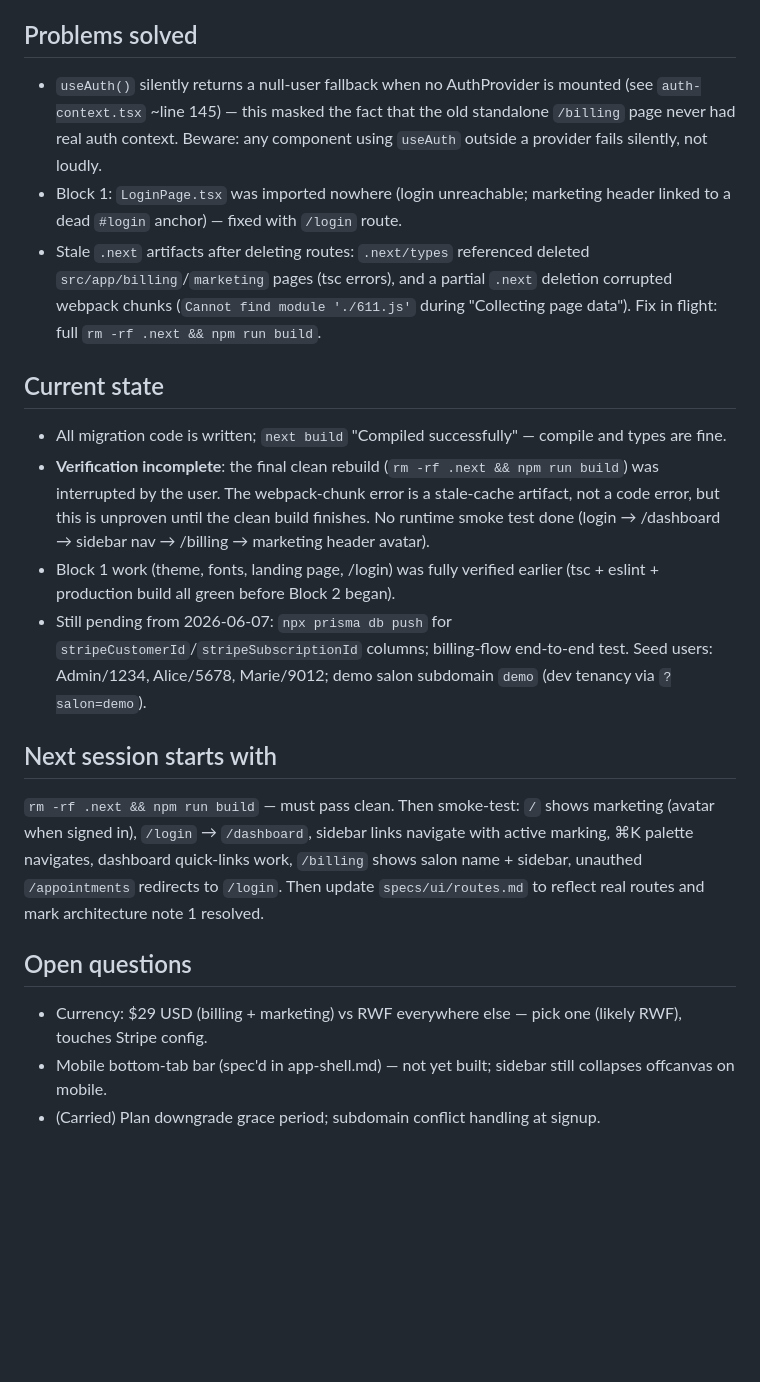
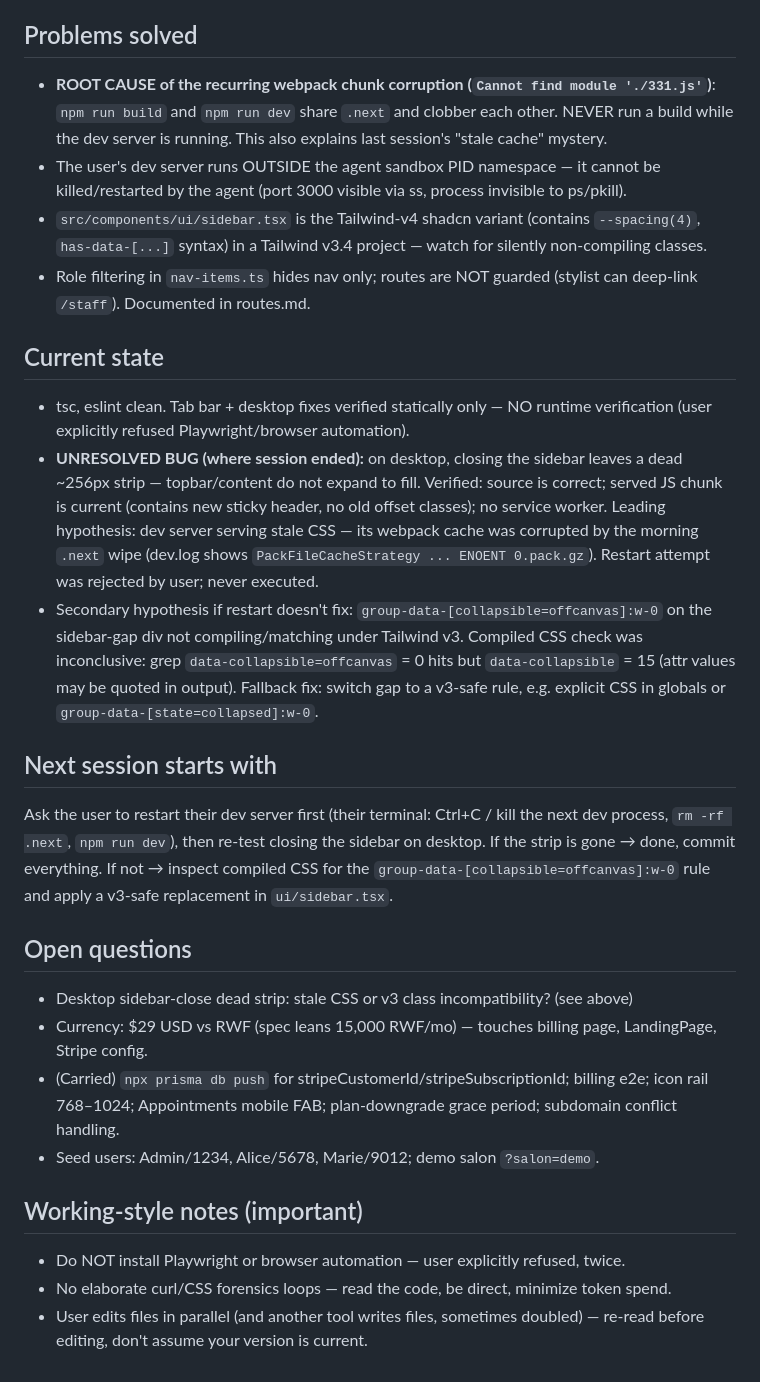
Before and after one commit to 2024samone2025-droid/salonPro, a Markdown page: memory.md, the part around one of its changes. Rendered like a GitHub page; blank space fills up the shorter version.

```diff
--- a/memory.md
+++ b/memory.md
@@ -34,23 +31,30 @@ Two work blocks this session, both on branch `feature/saas-multi-tenancy` (all u
 
 ## Problems solved
 
-- `useAuth()` silently returns a null-user fallback when no AuthProvider is mounted (see `auth-context.tsx` ~line 145) — this masked the fact that the old standalone `/billing` page never had real auth context. Beware: any component using `useAuth` outside a provider fails silently, not loudly.
-- Block 1: `LoginPage.tsx` was imported nowhere (login unreachable; marketing header linked to a dead `#login` anchor) — fixed with `/login` route.
-- Stale `.next` artifacts after deleting routes: `.next/types` referenced deleted `src/app/billing`/`marketing` pages (tsc errors), and a partial `.next` deletion corrupted webpack chunks (`Cannot find module './611.js'` during "Collecting page data"). Fix in flight: full `rm -rf .next && npm run build`.
+- **ROOT CAUSE of the recurring webpack chunk corruption (`Cannot find module './331.js'`)**: `npm run build` and `npm run dev` share `.next` and clobber each other. NEVER run a build while the dev server is running. This also explains last session's "stale cache" mystery.
+- The user's dev server runs OUTSIDE the agent sandbox PID namespace — it cannot be killed/restarted by the agent (port 3000 visible via ss, process invisible to ps/pkill).
+- `src/components/ui/sidebar.tsx` is the Tailwind-v4 shadcn variant (contains `--spacing(4)`, `has-data-[...]` syntax) in a Tailwind v3.4 project — watch for silently non-compiling classes.
+- Role filtering in `nav-items.ts` hides nav only; routes are NOT guarded (stylist can deep-link `/staff`). Documented in routes.md.
 
 ## Current state
 
-- All migration code is written; `next build` "Compiled successfully" — compile and types are fine.
-- **Verification incomplete**: the final clean rebuild (`rm -rf .next && npm run build`) was interrupted by the user. The webpack-chunk error is a stale-cache artifact, not a code error, but this is unproven until the clean build finishes. No runtime smoke test done (login → /dashboard → sidebar nav → /billing → marketing header avatar).
-- Block 1 work (theme, fonts, landing page, /login) was fully verified earlier (tsc + eslint + production build all green before Block 2 began).
-- Still pending from 2026-06-07: `npx prisma db push` for `stripeCustomerId`/`stripeSubscriptionId` columns; billing-flow end-to-end test. Seed users: Admin/1234, Alice/5678, Marie/9012; demo salon subdomain `demo` (dev tenancy via `?salon=demo`).
+- tsc, eslint clean. Tab bar + desktop fixes verified statically only — NO runtime verification (user explicitly refused Playwright/browser automation).
+- **UNRESOLVED BUG (where session ended):** on desktop, closing the sidebar leaves a dead ~256px strip — topbar/content do not expand to fill. Verified: source is correct; served JS chunk is current (contains new sticky header, no old offset classes); no service worker. Leading hypothesis: dev server serving stale CSS — its webpack cache was corrupted by the morning `.next` wipe (dev.log shows `PackFileCacheStrategy ... ENOENT 0.pack.gz`). Restart attempt was rejected by user; never executed.
+- Secondary hypothesis if restart doesn't fix: `group-data-[collapsible=offcanvas]:w-0` on the sidebar-gap div not compiling/matching under Tailwind v3. Compiled CSS check was inconclusive: grep `data-collapsible=offcanvas` = 0 hits but `data-collapsible` = 15 (attr values may be quoted in output). Fallback fix: switch gap to a v3-safe rule, e.g. explicit CSS in globals or `group-data-[state=collapsed]:w-0`.
 
 ## Next session starts with
 
-`rm -rf .next && npm run build` — must pass clean. Then smoke-test: `/` shows marketing (avatar when signed in), `/login` → `/dashboard`, sidebar links navigate with active marking, ⌘K palette navigates, dashboard quick-links work, `/billing` shows salon name + sidebar, unauthed `/appointments` redirects to `/login`. Then update `specs/ui/routes.md` to reflect real routes and mark architecture note 1 resolved.
+Ask the user to restart their dev server first (their terminal: Ctrl+C / kill the next dev process, `rm -rf .next`, `npm run dev`), then re-test closing the sidebar on desktop. If the strip is gone → done, commit everything. If not → inspect compiled CSS for the `group-data-[collapsible=offcanvas]:w-0` rule and apply a v3-safe replacement in `ui/sidebar.tsx`.
 
 ## Open questions
 
-- Currency: $29 USD (billing + marketing) vs RWF everywhere else — pick one (likely RWF), touches Stripe config.
-- Mobile bottom-tab bar (spec'd in app-shell.md) — not yet built; sidebar still collapses offcanvas on mobile.
-- (Carried) Plan downgrade grace period; subdomain conflict handling at signup.
+- Desktop sidebar-close dead strip: stale CSS or v3 class incompatibility? (see above)
+- Currency: $29 USD vs RWF (spec leans 15,000 RWF/mo) — touches billing page, LandingPage, Stripe config.
+- (Carried) `npx prisma db push` for stripeCustomerId/stripeSubscriptionId; billing e2e; icon rail 768–1024; Appointments mobile FAB; plan-downgrade grace period; subdomain conflict handling.
+- Seed users: Admin/1234, Alice/5678, Marie/9012; demo salon `?salon=demo`.
+
+## Working-style notes (important)
+
+- Do NOT install Playwright or browser automation — user explicitly refused, twice.
+- No elaborate curl/CSS forensics loops — read the code, be direct, minimize token spend.
+- User edits files in parallel (and another tool writes files, sometimes doubled) — re-read before editing, don't assume your version is current.
```
Also changed, not shown: other parts of memory.md (+21 -24 lines).
